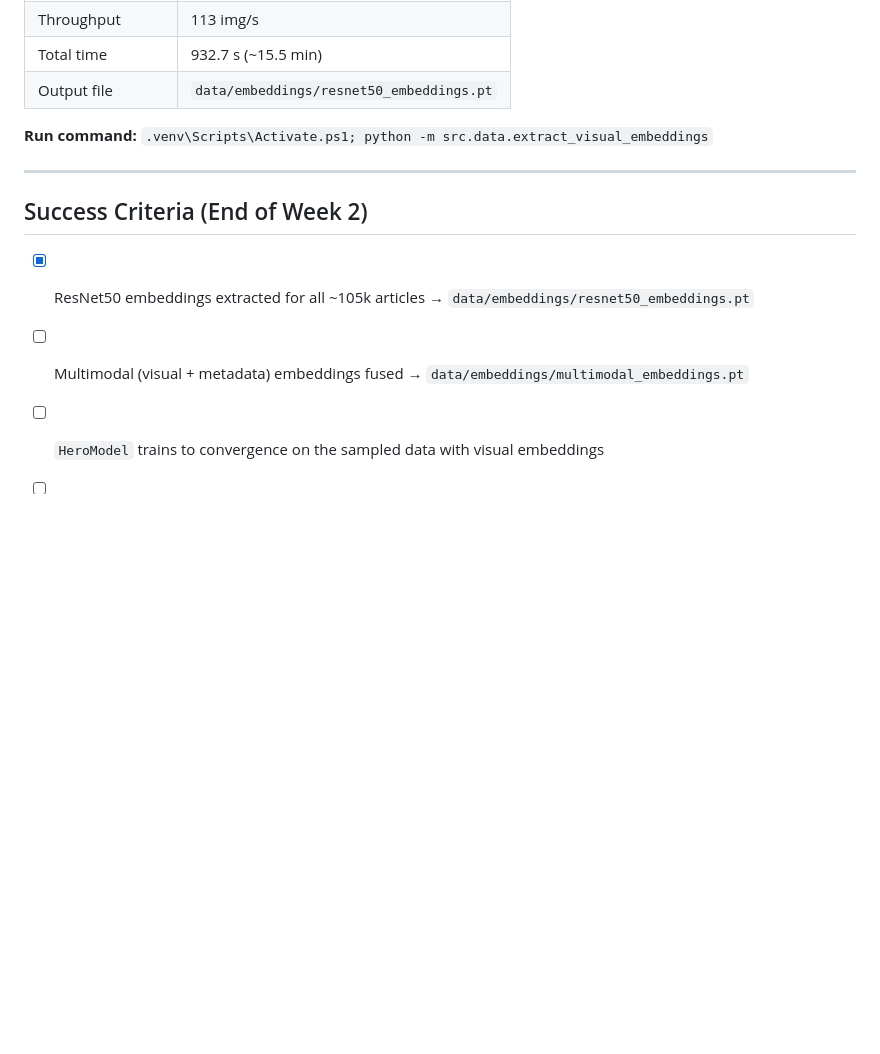
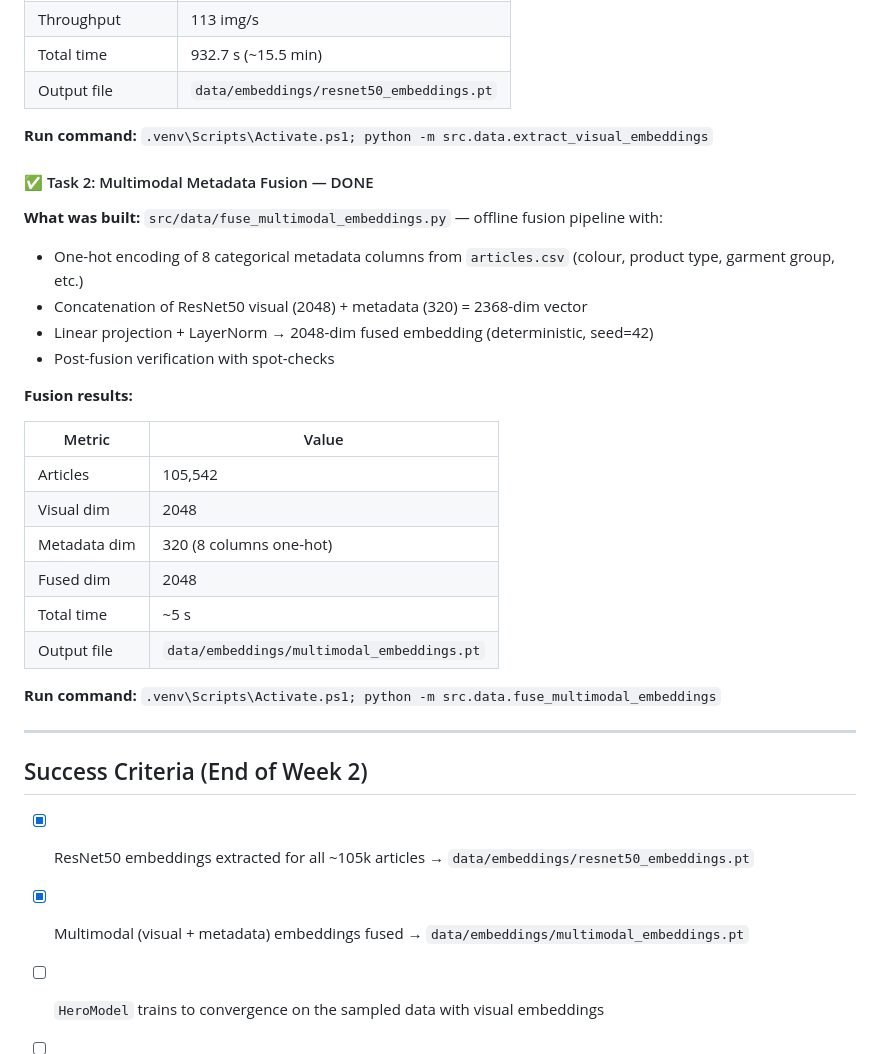
Before and after one commit to OneTrickBreach/Fashion-Long-Tail-Rescue, a Markdown page: docs/planWeek2Ishan.md, the part around the change. Rendered like a GitHub page; blank space fills up the shorter version.

Commit message:
Update planWeek2Ishan.md: Task 2 (Multimodal fusion) complete

```diff
--- a/docs/planWeek2Ishan.md
+++ b/docs/planWeek2Ishan.md
@@ -272,12 +272,33 @@ Day 7 (Feb 28):  Task 9 (docs) + buffer / bug fixes / coordination with Nishant
 
 **Run command:** `.venv\Scripts\Activate.ps1; python -m src.data.extract_visual_embeddings`
 
+#### ✅ Task 2: Multimodal Metadata Fusion — DONE
+
+**What was built:** `src/data/fuse_multimodal_embeddings.py` — offline fusion pipeline with:
+- One-hot encoding of 8 categorical metadata columns from `articles.csv` (colour, product type, garment group, etc.)
+- Concatenation of ResNet50 visual (2048) + metadata (320) = 2368-dim vector
+- Linear projection + LayerNorm → 2048-dim fused embedding (deterministic, seed=42)
+- Post-fusion verification with spot-checks
+
+**Fusion results:**
+
+| Metric | Value |
+|--------|-------|
+| Articles | 105,542 |
+| Visual dim | 2048 |
+| Metadata dim | 320 (8 columns one-hot) |
+| Fused dim | 2048 |
+| Total time | ~5 s |
+| Output file | `data/embeddings/multimodal_embeddings.pt` |
+
+**Run command:** `.venv\Scripts\Activate.ps1; python -m src.data.fuse_multimodal_embeddings`
+
 ---
 
 ## Success Criteria (End of Week 2)
 
 - [x] ResNet50 embeddings extracted for all ~105k articles → `data/embeddings/resnet50_embeddings.pt`
-- [ ] Multimodal (visual + metadata) embeddings fused → `data/embeddings/multimodal_embeddings.pt`
+- [x] Multimodal (visual + metadata) embeddings fused → `data/embeddings/multimodal_embeddings.pt`
 - [ ] `HeroModel` trains to convergence on the sampled data with visual embeddings
 - [ ] Hero nDCG@12 ≥ Villain nDCG@12 (0.145)
 - [ ] Tail-item recommendation rate improves from Villain's 2.2% to ≥ 8%
```
